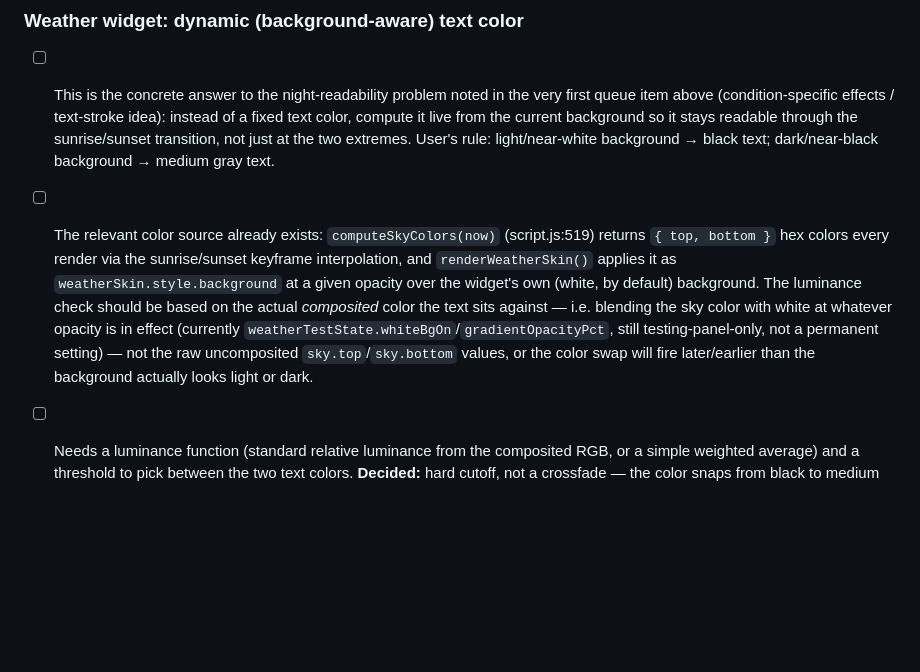
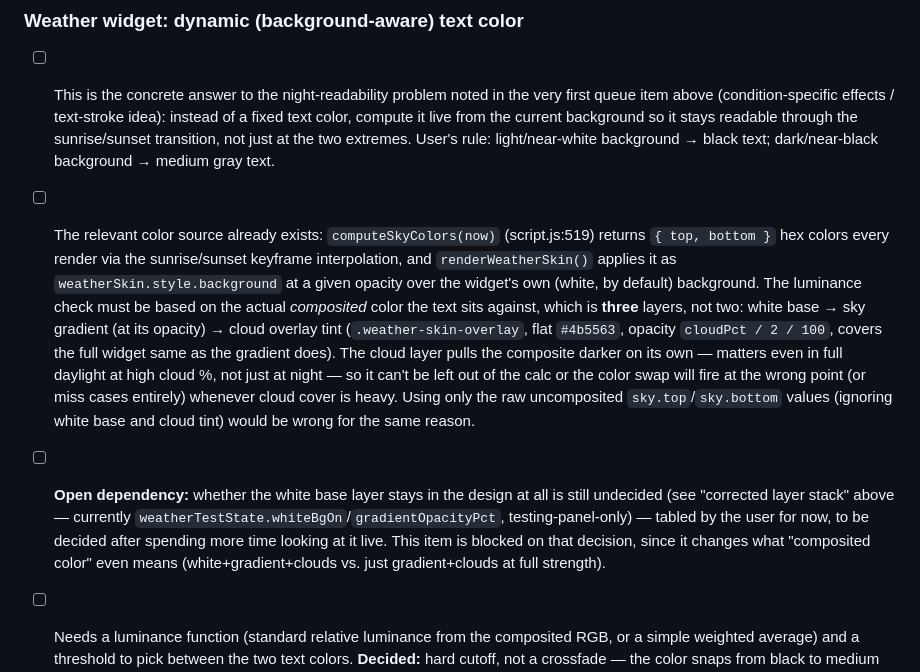
Before and after one commit to TundraJon/Startpage, a Markdown page: README.md, the part around the change. Rendered like a GitHub page; blank space fills up the shorter version.

Commit message:
Queue: account for cloud-overlay opacity in composite luminance; flag white-base decision as tabled/open

```diff
--- a/README.md
+++ b/README.md
@@ -180,6 +180,7 @@ Not yet implemented — queued for whenever it's relevant. All blocked on the sa
 ### Weather widget: dynamic (background-aware) text color
 
 - [ ] This is the concrete answer to the night-readability problem noted in the very first queue item above (condition-specific effects / text-stroke idea): instead of a fixed text color, compute it live from the current background so it stays readable through the sunrise/sunset transition, not just at the two extremes. User's rule: light/near-white background → black text; dark/near-black background → medium gray text.
-- [ ] The relevant color source already exists: `computeSkyColors(now)` (script.js:519) returns `{ top, bottom }` hex colors every render via the sunrise/sunset keyframe interpolation, and `renderWeatherSkin()` applies it as `weatherSkin.style.background` at a given opacity over the widget's own (white, by default) background. The luminance check should be based on the actual *composited* color the text sits against — i.e. blending the sky color with white at whatever opacity is in effect (currently `weatherTestState.whiteBgOn`/`gradientOpacityPct`, still testing-panel-only, not a permanent setting) — not the raw uncomposited `sky.top`/`sky.bottom` values, or the color swap will fire later/earlier than the background actually looks light or dark.
+- [ ] The relevant color source already exists: `computeSkyColors(now)` (script.js:519) returns `{ top, bottom }` hex colors every render via the sunrise/sunset keyframe interpolation, and `renderWeatherSkin()` applies it as `weatherSkin.style.background` at a given opacity over the widget's own (white, by default) background. The luminance check must be based on the actual *composited* color the text sits against, which is **three** layers, not two: white base → sky gradient (at its opacity) → cloud overlay tint (`.weather-skin-overlay`, flat `#4b5563`, opacity `cloudPct / 2 / 100`, covers the full widget same as the gradient does). The cloud layer pulls the composite darker on its own — matters even in full daylight at high cloud %, not just at night — so it can't be left out of the calc or the color swap will fire at the wrong point (or miss cases entirely) whenever cloud cover is heavy. Using only the raw uncomposited `sky.top`/`sky.bottom` values (ignoring white base and cloud tint) would be wrong for the same reason.
+- [ ] **Open dependency:** whether the white base layer stays in the design at all is still undecided (see "corrected layer stack" above — currently `weatherTestState.whiteBgOn`/`gradientOpacityPct`, testing-panel-only) — tabled by the user for now, to be decided after spending more time looking at it live. This item is blocked on that decision, since it changes what "composited color" even means (white+gradient+clouds vs. just gradient+clouds at full strength).
 - [ ] Needs a luminance function (standard relative luminance from the composited RGB, or a simple weighted average) and a threshold to pick between the two text colors. **Decided:** hard cutoff, not a crossfade — the color snaps from black to medium gray (or back) the instant the composited background crosses the threshold, no transition animation on the text color itself. Exact threshold value still to be picked/tuned live via the testing panel.
 - [ ] **Decided:** one widget-wide color, not per-row — a single luminance value computed once per render (matching how the gradient itself is already applied as one top-to-bottom sweep, not evaluated separately per text row) drives all the widget's text at once, as it currently stands.
```
